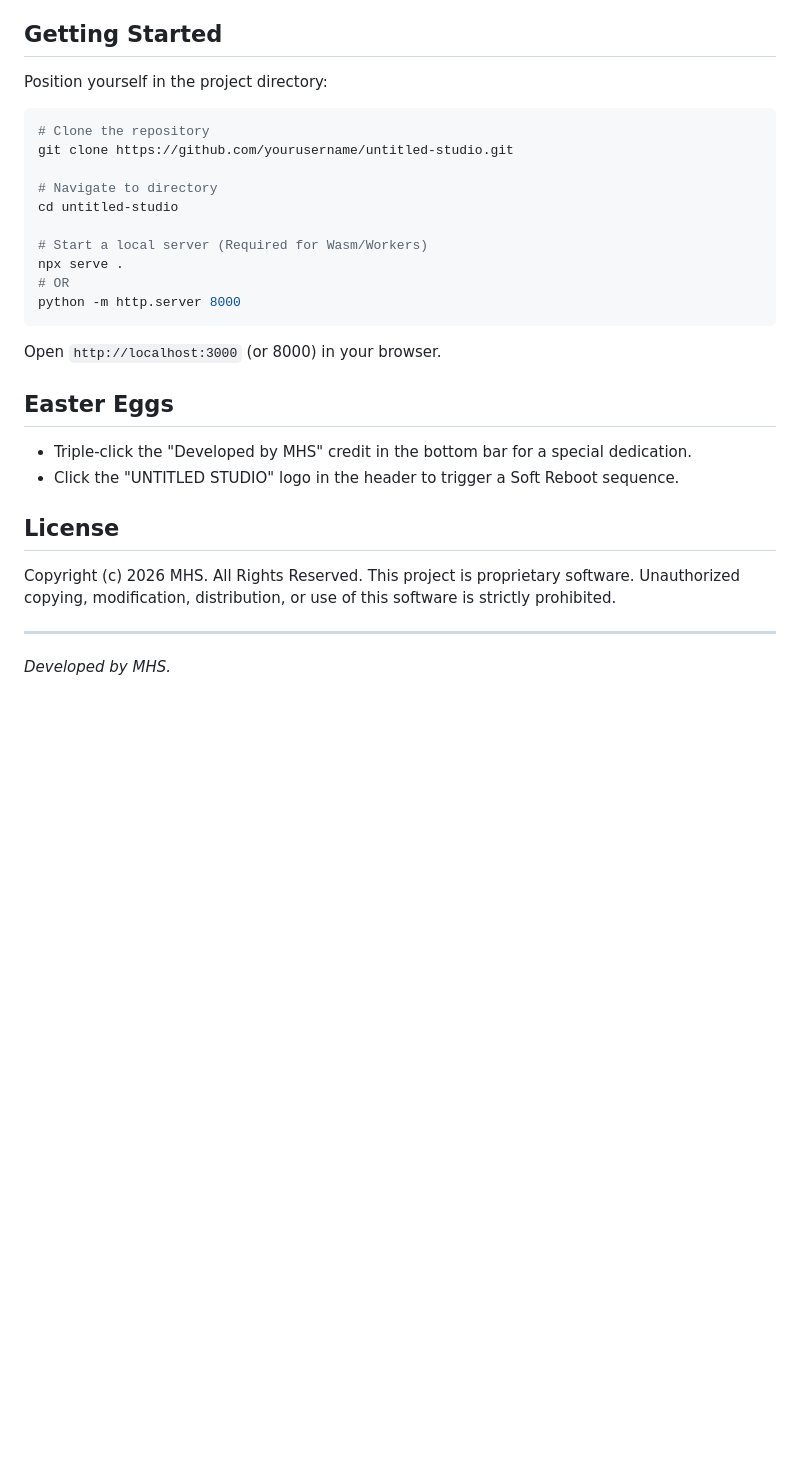
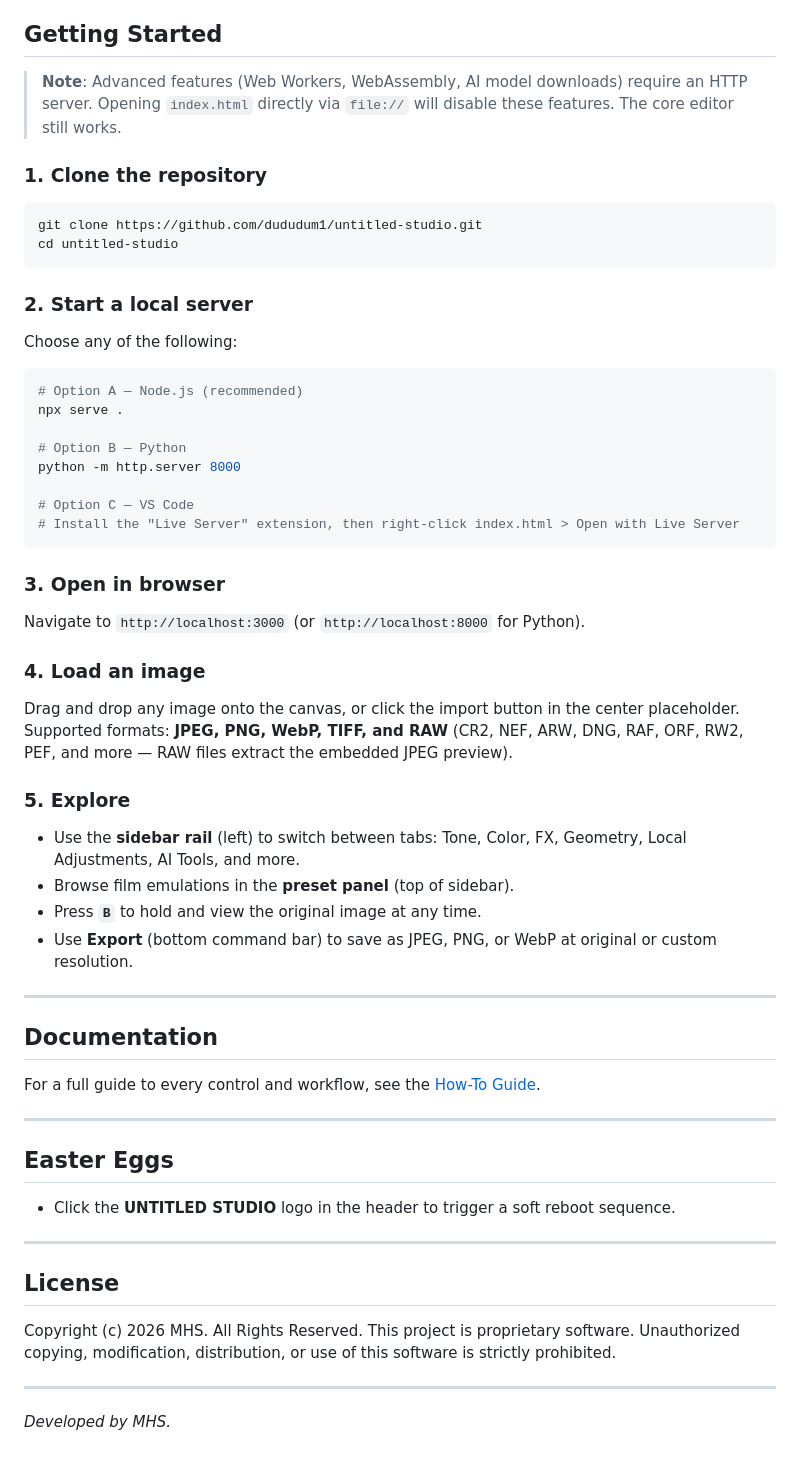
Before and after one commit to dududum1/untitled-studio, a Markdown page: README.md, the part around one of its changes. GitHub-like rendering; blank space fills up the shorter version.

````diff
--- a/README.md
+++ b/README.md
@@ -51,30 +121,64 @@ For a deep dive into the controls and workflow, view the [How-To Guide](how-to.h
 
 ## Getting Started
 
-Position yourself in the project directory:
+> **Note**: Advanced features (Web Workers, WebAssembly, AI model downloads) require an HTTP server. Opening `index.html` directly via `file://` will disable these features. The core editor still works.
+
+### 1. Clone the repository
 
 ```bash
-# Clone the repository
-git clone https://github.com/yourusername/untitled-studio.git
-
-# Navigate to directory
+git clone https://github.com/dududum1/untitled-studio.git
 cd untitled-studio
-
-# Start a local server (Required for Wasm/Workers)
-npx serve .
-# OR
-python -m http.server 8000
 ```
 
-Open `http://localhost:3000` (or 8000) in your browser.
+### 2. Start a local server
+
+Choose any of the following:
+
+```bash
+# Option A — Node.js (recommended)
+npx serve .
+
+# Option B — Python
+python -m http.server 8000
+
+# Option C — VS Code
+# Install the "Live Server" extension, then right-click index.html > Open with Live Server
+```
+
+### 3. Open in browser
+
+Navigate to `http://localhost:3000` (or `http://localhost:8000` for Python).
+
+### 4. Load an image
+
+Drag and drop any image onto the canvas, or click the import button in the center placeholder. Supported formats: **JPEG, PNG, WebP, TIFF, and RAW** (CR2, NEF, ARW, DNG, RAF, ORF, RW2, PEF, and more — RAW files extract the embedded JPEG preview).
+
+### 5. Explore
+
+- Use the **sidebar rail** (left) to switch between tabs: Tone, Color, FX, Geometry, Local Adjustments, AI Tools, and more.
+- Browse film emulations in the **preset panel** (top of sidebar).
+- Press **`B`** to hold and view the original image at any time.
+- Use **Export** (bottom command bar) to save as JPEG, PNG, or WebP at original or custom resolution.
+
+---
+
+## Documentation
+
+For a full guide to every control and workflow, see the [How-To Guide](how-to.html).
+
+---
 
 ## Easter Eggs
-- Triple-click the "Developed by MHS" credit in the bottom bar for a special dedication.
-- Click the "UNTITLED STUDIO" logo in the header to trigger a Soft Reboot sequence.
+
+- Click the **UNTITLED STUDIO** logo in the header to trigger a soft reboot sequence.
+
+---
 
 ## License
+
 Copyright (c) 2026 MHS. All Rights Reserved.
 This project is proprietary software. Unauthorized copying, modification, distribution, or use of this software is strictly prohibited.
 
 ---
+
 *Developed by MHS.*
````
Also changed, not shown: other parts of README.md (+104 -34 lines).
